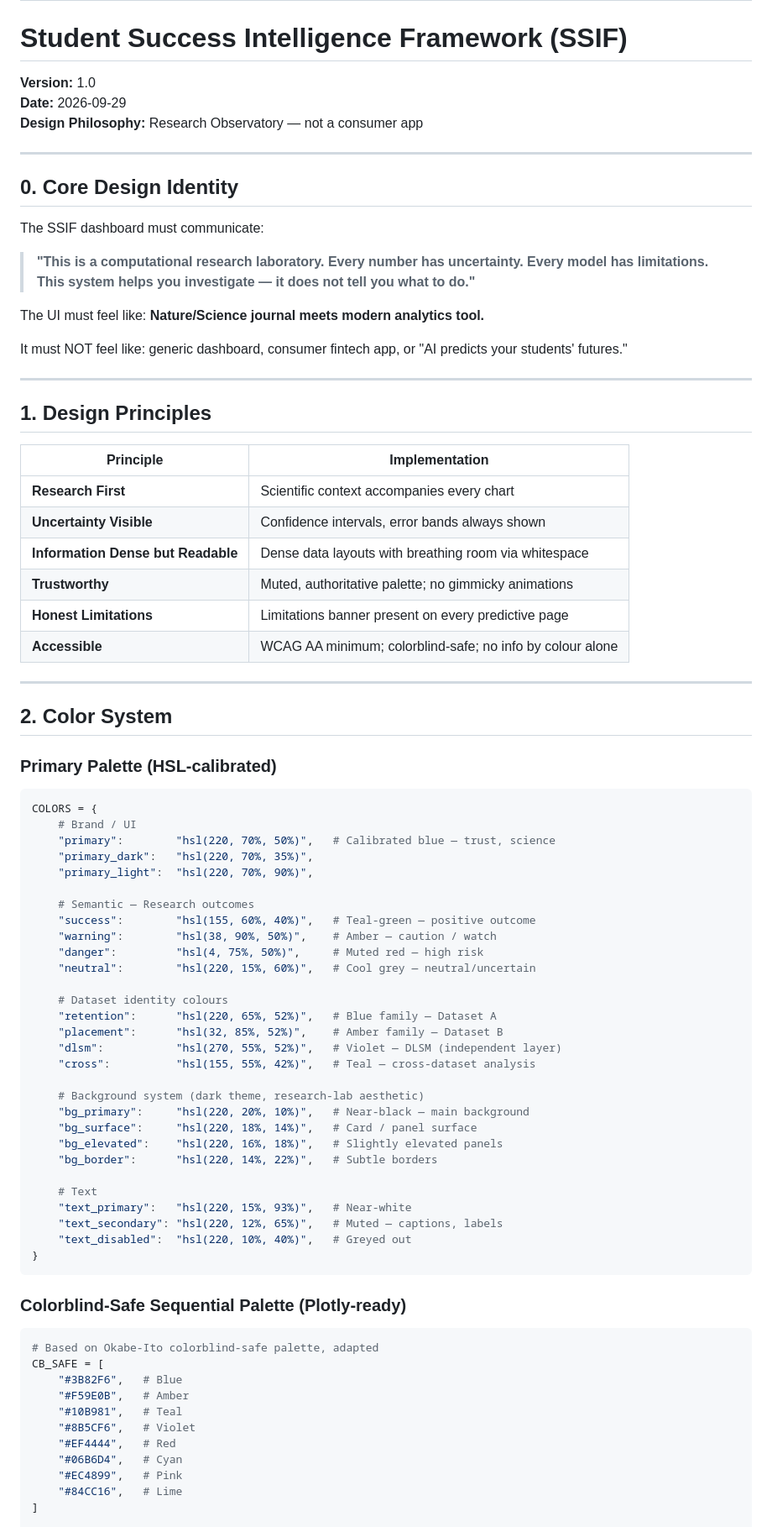
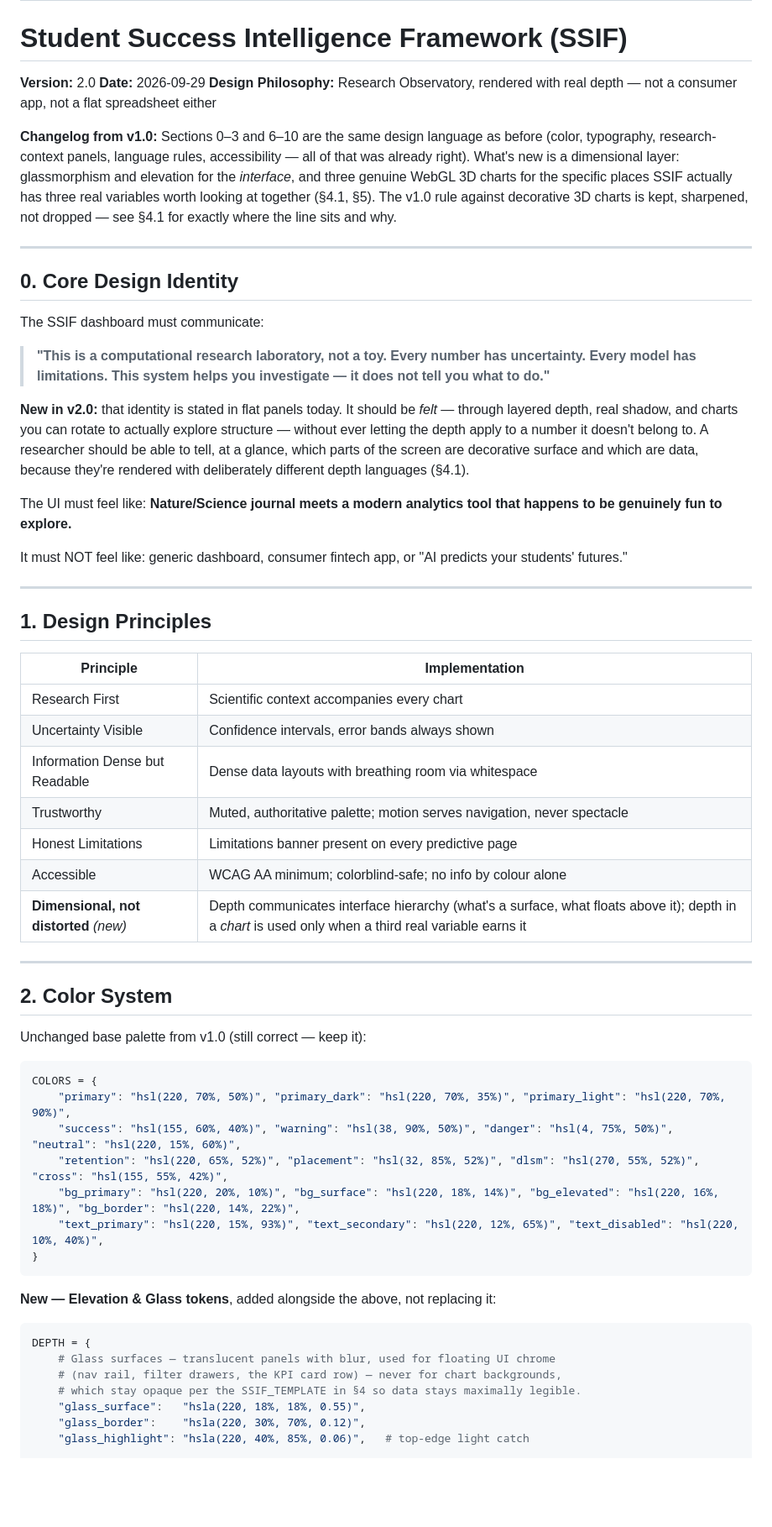
Before and after one commit to HarshkumarG007/SSIF, a Markdown page: docs/design.md, the part around one of its changes. Shown at 84% size. Drawn GitHub-style; blank space fills up the shorter version.

````diff
--- a/docs/design.md
+++ b/docs/design.md
@@ -1,9 +1,11 @@
 # design.md — Visual Design System
 # Student Success Intelligence Framework (SSIF)
 
-**Version:** 1.0
+**Version:** 2.0
 **Date:** 2026-09-29
-**Design Philosophy:** Research Observatory — not a consumer app
+**Design Philosophy:** Research Observatory, rendered with real depth — not a consumer app, not a flat spreadsheet either
+
+**Changelog from v1.0:** Sections 0–3 and 6–10 are the same design language as before (color, typography, research-context panels, language rules, accessibility — all of that was already right). What's new is a dimensional layer: glassmorphism and elevation for the *interface*, and three genuine WebGL 3D charts for the specific places SSIF actually has three real variables worth looking at together (§4.1, §5). The v1.0 rule against decorative 3D charts is kept, sharpened, not dropped — see §4.1 for exactly where the line sits and why.
 
 ---
 
@@ -11,9 +13,11 @@
 
 The SSIF dashboard must communicate:
 
-> **"This is a computational research laboratory. Every number has uncertainty. Every model has limitations. This system helps you investigate — it does not tell you what to do."**
+> **"This is a computational research laboratory, not a toy. Every number has uncertainty. Every model has limitations. This system helps you investigate — it does not tell you what to do."**
 
-The UI must feel like: **Nature/Science journal meets modern analytics tool.**
+**New in v2.0:** that identity is stated in flat panels today. It should be *felt* — through layered depth, real shadow, and charts you can rotate to actually explore structure — without ever letting the depth apply to a number it doesn't belong to. A researcher should be able to tell, at a glance, which parts of the screen are decorative surface and which are data, because they're rendered with deliberately different depth languages (§4.1).
+
+The UI must feel like: **Nature/Science journal meets a modern analytics tool that happens to be genuinely fun to explore.**
 
 It must NOT feel like: generic dashboard, consumer fintech app, or "AI predicts your students' futures."
 
@@ -23,63 +27,38 @@ It must NOT feel like: generic dashboard, consumer fintech app, or "AI predicts
 
 | Principle | Implementation |
 |---|---|
-| **Research First** | Scientific context accompanies every chart |
-| **Uncertainty Visible** | Confidence intervals, error bands always shown |
-| **Information Dense but Readable** | Dense data layouts with breathing room via whitespace |
-| **Trustworthy** | Muted, authoritative palette; no gimmicky animations |
-| **Honest Limitations** | Limitations banner present on every predictive page |
-| **Accessible** | WCAG AA minimum; colorblind-safe; no info by colour alone |
+| Research First | Scientific context accompanies every chart |
+| Uncertainty Visible | Confidence intervals, error bands always shown |
+| Information Dense but Readable | Dense data layouts with breathing room via whitespace |
+| Trustworthy | Muted, authoritative palette; motion serves navigation, never spectacle |
+| Honest Limitations | Limitations banner present on every predictive page |
+| Accessible | WCAG AA minimum; colorblind-safe; no info by colour alone |
+| **Dimensional, not distorted** *(new)* | Depth communicates interface hierarchy (what's a surface, what floats above it); depth in a *chart* is used only when a third real variable earns it |
 
 ---
 
 ## 2. Color System
 
-### Primary Palette (HSL-calibrated)
+Unchanged base palette from v1.0 (still correct — keep it):
 
 ```python
 COLORS = {
-    # Brand / UI
-    "primary":        "hsl(220, 70%, 50%)",   # Calibrated blue — trust, science
-    "primary_dark":   "hsl(220, 70%, 35%)",
-    "primary_light":  "hsl(220, 70%, 90%)",
-
-    # Semantic — Research outcomes
-    "success":        "hsl(155, 60%, 40%)",   # Teal-green — positive outcome
-    "warning":        "hsl(38, 90%, 50%)",    # Amber — caution / watch
-    "danger":         "hsl(4, 75%, 50%)",     # Muted red — high risk
-    "neutral":        "hsl(220, 15%, 60%)",   # Cool grey — neutral/uncertain
-
-    # Dataset identity colours
-    "retention":      "hsl(220, 65%, 52%)",   # Blue family — Dataset A
-    "placement":      "hsl(32, 85%, 52%)",    # Amber family — Dataset B
-    "dlsm":           "hsl(270, 55%, 52%)",   # Violet — DLSM (independent layer)
-    "cross":          "hsl(155, 55%, 42%)",   # Teal — cross-dataset analysis
-
-    # Background system (dark theme, research-lab aesthetic)
-    "bg_primary":     "hsl(220, 20%, 10%)",   # Near-black — main background
-    "bg_surface":     "hsl(220, 18%, 14%)",   # Card / panel surface
-    "bg_elevated":    "hsl(220, 16%, 18%)",   # Slightly elevated panels
-    "bg_border":      "hsl(220, 14%, 22%)",   # Subtle borders
-
-    # Text
-    "text_primary":   "hsl(220, 15%, 93%)",   # Near-white
-    "text_secondary": "hsl(220, 12%, 65%)",   # Muted — captions, labels
-    "text_disabled":  "hsl(220, 10%, 40%)",   # Greyed out
+    "primary": "hsl(220, 70%, 50%)", "primary_dark": "hsl(220, 70%, 35%)", "primary_light": "hsl(220, 70%, 90%)",
+    "success": "hsl(155, 60%, 40%)", "warning": "hsl(38, 90%, 50%)", "danger": "hsl(4, 75%, 50%)", "neutral": "hsl(220, 15%, 60%)",
+    "retention": "hsl(220, 65%, 52%)", "placement": "hsl(32, 85%, 52%)", "dlsm": "hsl(270, 55%, 52%)", "cross": "hsl(155, 55%, 42%)",
+    "bg_primary": "hsl(220, 20%, 10%)", "bg_surface": "hsl(220, 18%, 14%)", "bg_elevated": "hsl(220, 16%, 18%)", "bg_border": "hsl(220, 14%, 22%)",
+    "text_primary": "hsl(220, 15%, 93%)", "text_secondary": "hsl(220, 12%, 65%)", "text_disabled": "hsl(220, 10%, 40%)",
 }
 ```
 
-### Colorblind-Safe Sequential Palette (Plotly-ready)
+**New — Elevation & Glass tokens**, added alongside the above, not replacing it:
 
 ```python
-# Based on Okabe-Ito colorblind-safe palette, adapted
-CB_SAFE = [
-    "#3B82F6",   # Blue
-    "#F59E0B",   # Amber
-    "#10B981",   # Teal
-    "#8B5CF6",   # Violet
-    "#EF4444",   # Red
-    "#06B6D4",   # Cyan
-    "#EC4899",   # Pink
-    "#84CC16",   # Lime
-]
+DEPTH = {
+    # Glass surfaces — translucent panels with blur, used for floating UI chrome
+    # (nav rail, filter drawers, the KPI card row) — never for chart backgrounds,
+    # which stay opaque per the SSIF_TEMPLATE in §4 so data stays maximally legible.
+    "glass_surface":   "hsla(220, 18%, 18%, 0.55)",
+    "glass_border":    "hsla(220, 30%, 70%, 0.12)",
+    "glass_highlight": "hsla(220, 40%, 85%, 0.06)",   # top-edge light catch
 
````
Also changed, not shown: other parts of docs/design.md (+157 -209 lines).
